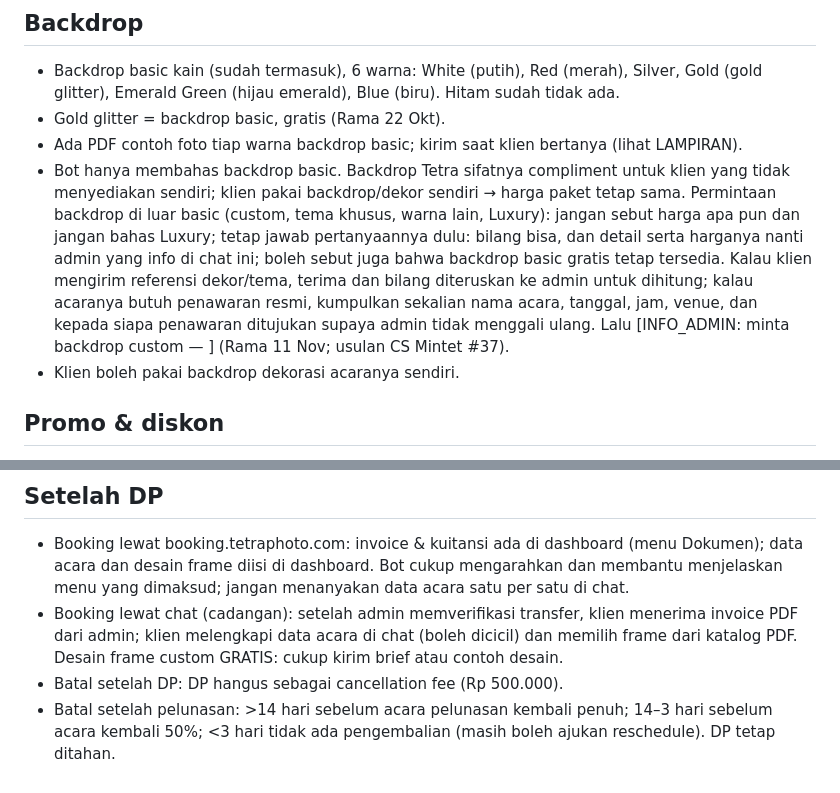
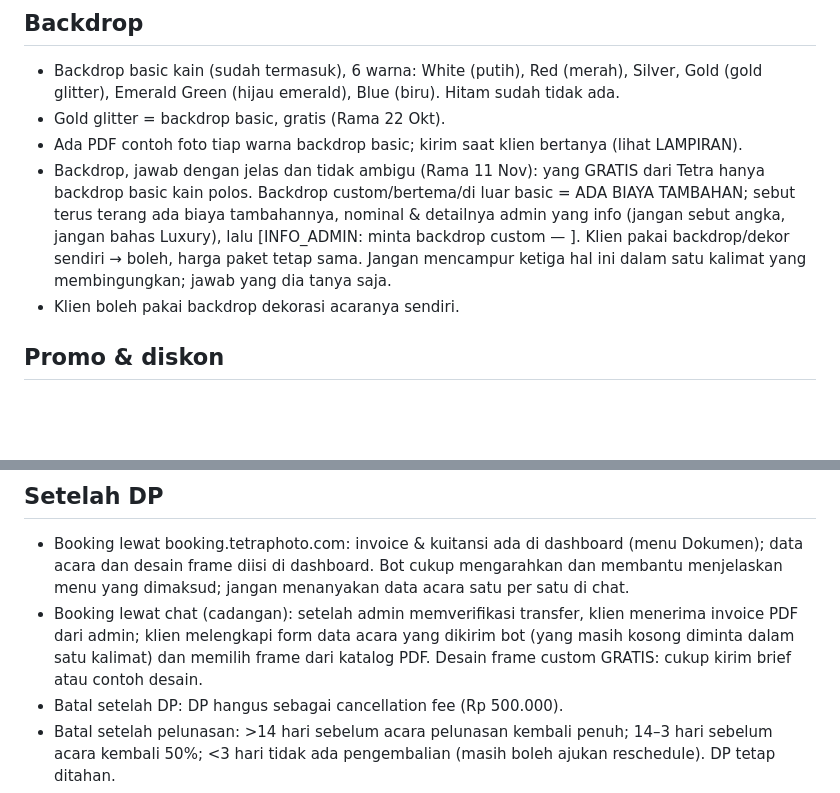
Before and after one commit to ramaactivity/tetra-wa-bot, a Markdown page: docs/FAQ-KLIEN.md, 2 parts joined by grey strips. GitHub-like rendering; blank space fills up the shorter version.

Commit message:
docs(faq): backdrop custom = ada biaya tambahan (nominal dari admin), gratis hanya basic kain polos — jawaban sempat ambigu (Rama 11 Nov)
Co-Authored-By: Claude Opus 5.5 <noreply@anthropic.com>

```diff
--- a/docs/FAQ-KLIEN.md
+++ b/docs/FAQ-KLIEN.md
@@ -148,7 +148,7 @@ Semua harga all-in untuk durasinya. Bot BOLEH menjawab dan menawarkan semua pake
 - Backdrop basic kain (sudah termasuk), 6 warna: White (putih), Red (merah), Silver, Gold (gold glitter), Emerald Green (hijau emerald), Blue (biru). Hitam sudah tidak ada.
 - Gold glitter = backdrop basic, gratis (Rama 22 Okt).
 - Ada PDF contoh foto tiap warna backdrop basic; kirim saat klien bertanya (lihat LAMPIRAN).
-- Bot hanya membahas backdrop basic. Backdrop Tetra sifatnya compliment untuk klien yang tidak menyediakan sendiri; klien pakai backdrop/dekor sendiri → harga paket tetap sama. Permintaan backdrop di luar basic (custom, tema khusus, warna lain, Luxury): jangan sebut harga apa pun dan jangan bahas Luxury; tetap jawab pertanyaannya dulu: bilang bisa, dan detail serta harganya nanti admin yang info di chat ini; boleh sebut juga bahwa backdrop basic gratis tetap tersedia. Kalau klien mengirim referensi dekor/tema, terima dan bilang diteruskan ke admin untuk dihitung; kalau acaranya butuh penawaran resmi, kumpulkan sekalian nama acara, tanggal, jam, venue, dan kepada siapa penawaran ditujukan supaya admin tidak menggali ulang. Lalu [INFO_ADMIN: minta backdrop custom — <ringkas>] (Rama 11 Nov; usulan CS Mintet #37).
+- Backdrop, jawab dengan jelas dan tidak ambigu (Rama 11 Nov): yang GRATIS dari Tetra hanya backdrop basic kain polos. Backdrop custom/bertema/di luar basic = ADA BIAYA TAMBAHAN; sebut terus terang ada biaya tambahannya, nominal & detailnya admin yang info (jangan sebut angka, jangan bahas Luxury), lalu [INFO_ADMIN: minta backdrop custom — <ringkas>]. Klien pakai backdrop/dekor sendiri → boleh, harga paket tetap sama. Jangan mencampur ketiga hal ini dalam satu kalimat yang membingungkan; jawab yang dia tanya saja.
 - Klien boleh pakai backdrop dekorasi acaranya sendiri.
 
 ## Promo & diskon
@@ -183,7 +183,7 @@ Semua harga all-in untuk durasinya. Bot BOLEH menjawab dan menawarkan semua pake
 
 ## Setelah DP
 - Booking lewat booking.tetraphoto.com: invoice & kuitansi ada di dashboard (menu Dokumen); data acara dan desain frame diisi di dashboard. Bot cukup mengarahkan dan membantu menjelaskan menu yang dimaksud; jangan menanyakan data acara satu per satu di chat.
-- Booking lewat chat (cadangan): setelah admin memverifikasi transfer, klien menerima invoice PDF dari admin; klien melengkapi data acara di chat (boleh dicicil) dan memilih frame dari katalog PDF. Desain frame custom GRATIS: cukup kirim brief atau contoh desain.
+- Booking lewat chat (cadangan): setelah admin memverifikasi transfer, klien menerima invoice PDF dari admin; klien melengkapi form data acara yang dikirim bot (yang masih kosong diminta dalam satu kalimat) dan memilih frame dari katalog PDF. Desain frame custom GRATIS: cukup kirim brief atau contoh desain.
 - Batal setelah DP: DP hangus sebagai cancellation fee (Rp 500.000).
 - Batal setelah pelunasan: >14 hari sebelum acara pelunasan kembali penuh; 14–3 hari sebelum acara kembali 50%; <3 hari tidak ada pengembalian (masih boleh ajukan reschedule). DP tetap ditahan.
 - Reschedule: diajukan paling lambat 30 hari sebelum acara dan hanya kalau tanggal baru tersedia; seluruh pembayaran pindah tanpa biaya pembatalan, selisih harga paket disesuaikan.
```
